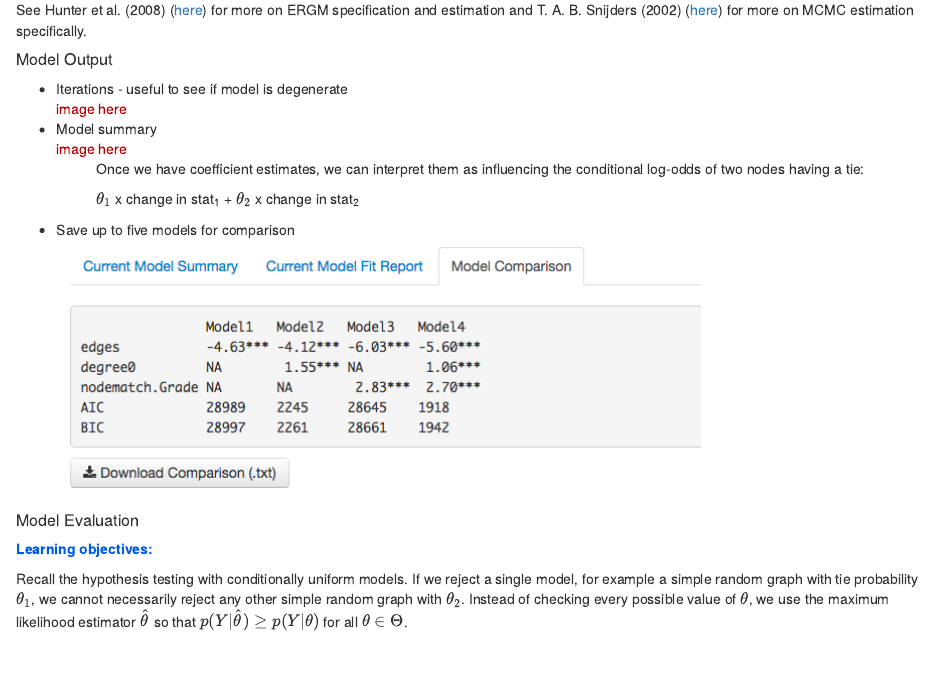
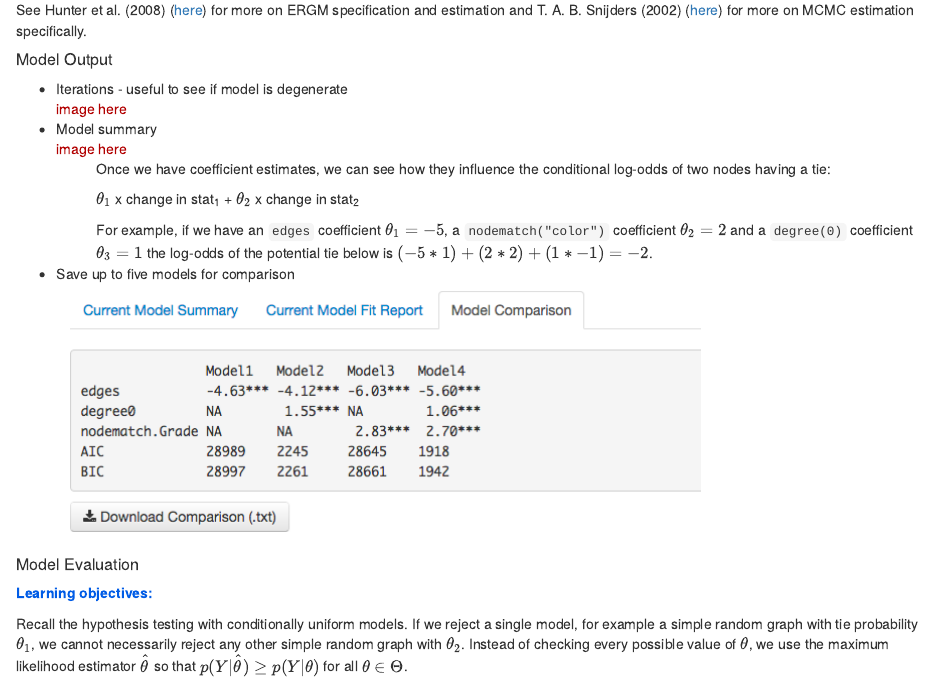
Before and after one commit to ebey/sunbelt2015, an R Markdown document (statnetWeb_manual_static.Rmd): the page in a window 1100 px wide, from 380 px down. Rendered offline with R 4.5, knitr and Pandoc, with nearby package versions.

Commit message:
model output

```diff
--- a/statnetWeb_manual_static.Rmd
+++ b/statnetWeb_manual_static.Rmd
@@ -723,10 +723,11 @@ See @hunter2008 ([here](http://www.jstatsoft.org/v24/i03/paper)) for more on ERG
 <li>Model summary</li>
 <font class="ex">image here</font>
   <ul>
-  Once we have coefficient estimates, we can interpret them as influencing the conditional log-odds of two nodes having a tie:
+  Once we have coefficient estimates, we can see how they influence the conditional log-odds of two nodes having a tie:
 
   $\theta_1$ x change in stat<sub>1</sub> + $\theta_2$ x change in stat<sub>2</sub>
 
+  For example, if we have an `edges` coefficient $\theta_1 = -5$, a `nodematch("color")` coefficient $\theta_2 = 2$ and a `degree(0)` coefficient $\theta_3 = 1$ the log-odds of the potential tie below is $(-5*1) + (2*2) + (1*-1) = -2$.
   </ul>
   <li>Save up to five models for comparison
   ![](images/modelcomp.png)
```
